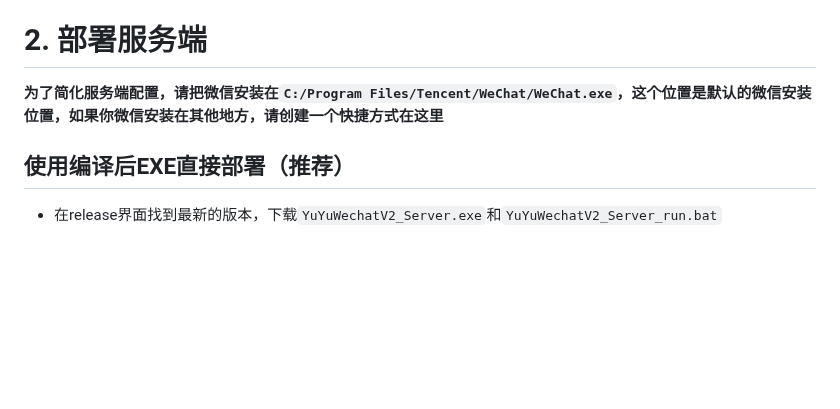
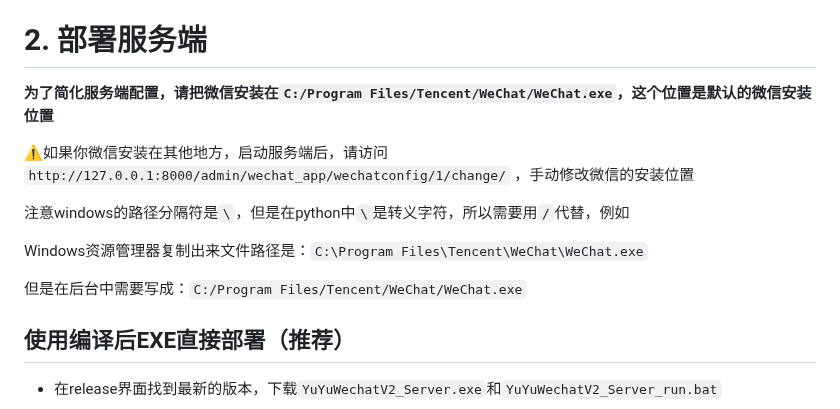
Before and after one commit to xieyumc/YuYuWechat, a Markdown page: README.md, the part around the change. Drawn GitHub-style; blank space fills up the shorter version.

Commit message:
docs：服务端可以选择微信安装路径

```diff
--- a/README.md
+++ b/README.md
@@ -108,7 +108,16 @@
 
 # 2. 部署服务端
 
-**为了简化服务端配置，请把微信安装在`C:/Program Files/Tencent/WeChat/WeChat.exe`，这个位置是默认的微信安装位置，如果你微信安装在其他地方，请创建一个快捷方式在这里**
+**为了简化服务端配置，请把微信安装在`C:/Program Files/Tencent/WeChat/WeChat.exe`，这个位置是默认的微信安装位置**
+
+⚠️如果你微信安装在其他地方，启动服务端后，请访问`http://127.0.0.1:8000/admin/wechat_app/wechatconfig/1/change/`
+，手动修改微信的安装位置
+
+注意windows的路径分隔符是`\`，但是在python中`\`是转义字符，所以需要用`/`代替，例如
+
+Windows资源管理器复制出来文件路径是：`C:\Program Files\Tencent\WeChat\WeChat.exe`
+
+但是在后台中需要写成：`C:/Program Files/Tencent/WeChat/WeChat.exe`
 
 ## 使用编译后EXE直接部署（推荐）
 
```
